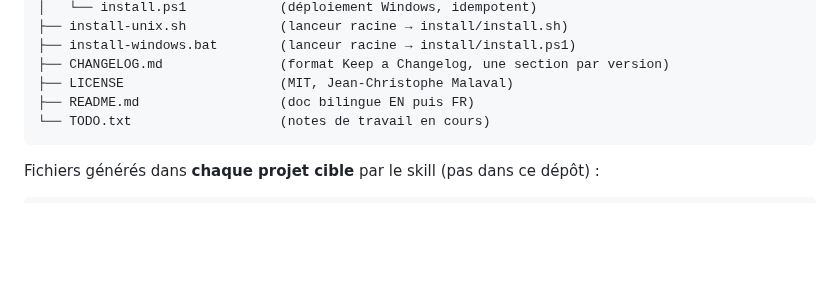
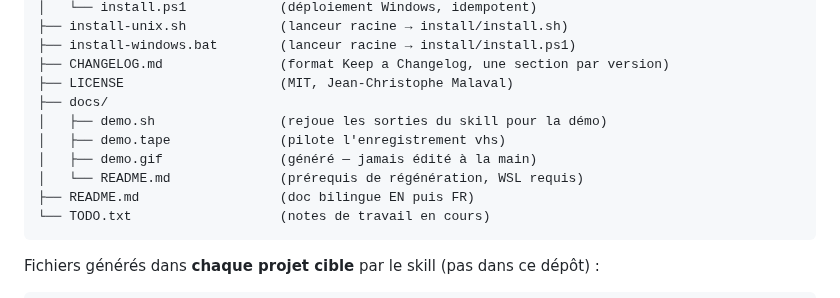
Before and after one commit to jeanchristoph/claude_forge, a Markdown page: .forge/project.md, the part around the change. Rendered like a GitHub page; blank space fills up the shorter version.

````diff
--- a/.forge/project.md
+++ b/.forge/project.md
@@ -31,6 +31,11 @@ forge/
 ├── install-windows.bat        (lanceur racine → install/install.ps1)
 ├── CHANGELOG.md               (format Keep a Changelog, une section par version)
 ├── LICENSE                    (MIT, Jean-Christophe Malaval)
+├── docs/
+│   ├── demo.sh                (rejoue les sorties du skill pour la démo)
+│   ├── demo.tape              (pilote l'enregistrement vhs)
+│   ├── demo.gif               (généré — jamais édité à la main)
+│   └── README.md              (prérequis de régénération, WSL requis)
 ├── README.md                  (doc bilingue EN puis FR)
 └── TODO.txt                   (notes de travail en cours)
 ```
````
Also changed, not shown: CHANGELOG.md (+9 -0 lines), README.md (+25 -2 lines), docs/README.md (added, +32 -0 lines), docs/demo.gif (added), 6 other files.
